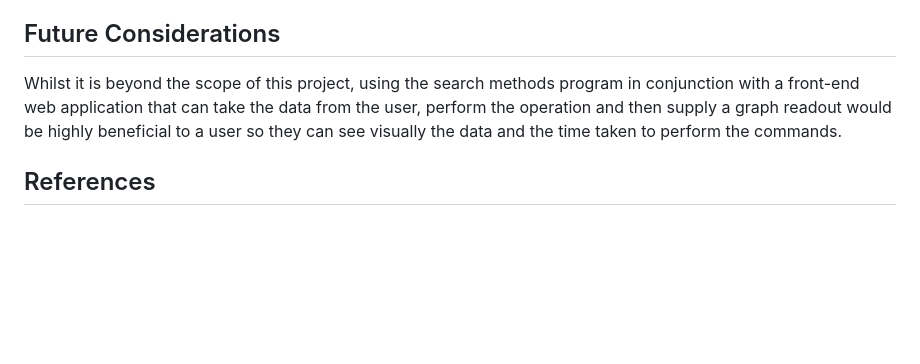
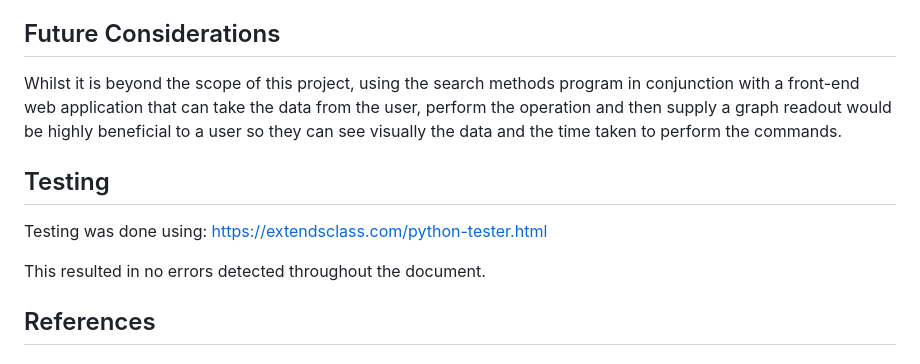
Before and after one commit to P-Worthington/search-methods-portfolio-project, a Markdown page: README.md, the part around the change. Drawn GitHub-style; blank space fills up the shorter version.

Commit message:
readme updated with testing result

```diff
--- a/README.md
+++ b/README.md
@@ -74,6 +74,11 @@ Many of the printed statements were shortened to only include crucial data. This
 ## Future Considerations
 Whilst it is beyond the scope of this project, using the search methods program in conjunction with a front-end web application that can take the data from the user, perform the operation and then supply a graph readout would be highly beneficial to a user so they can see visually the data and the time taken to perform the commands.
 
+## Testing
+Testing was done using: https://extendsclass.com/python-tester.html
+
+This resulted in no errors detected throughout the document.
+
 ## References
 
 ### ASCII Banner
```
